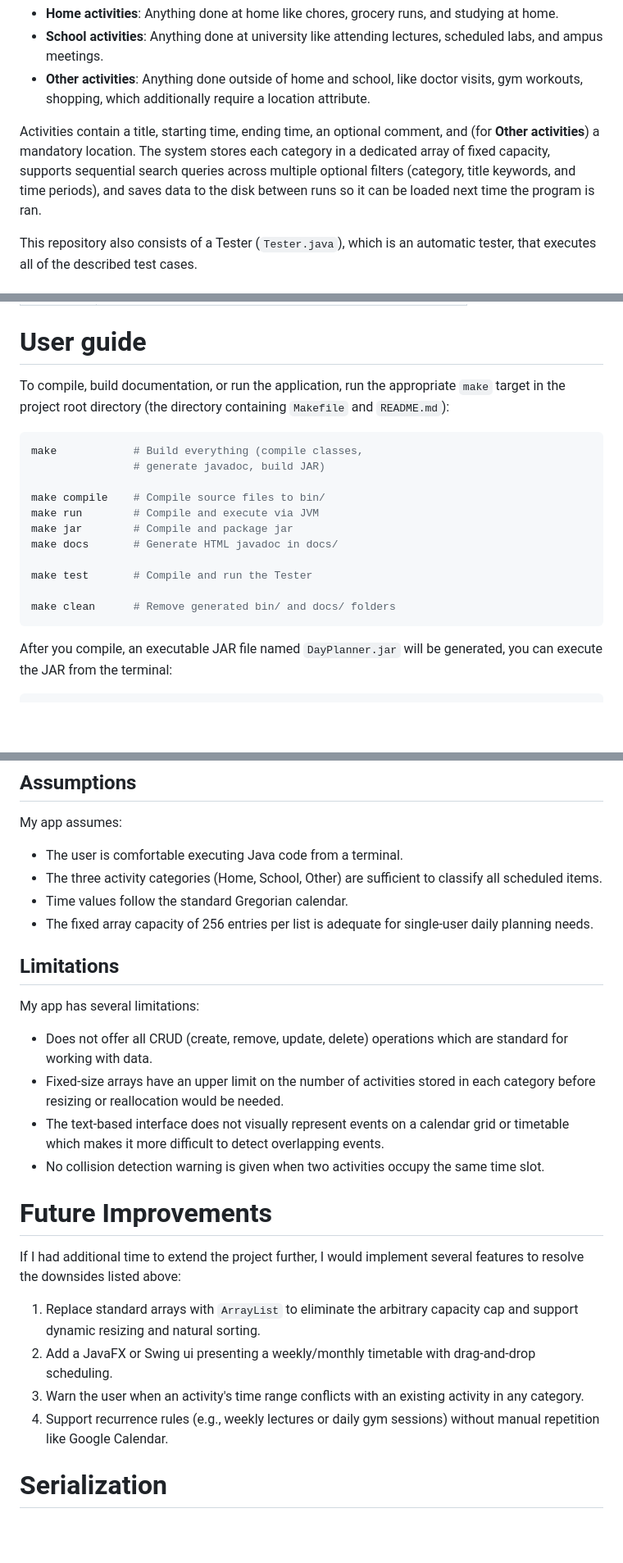
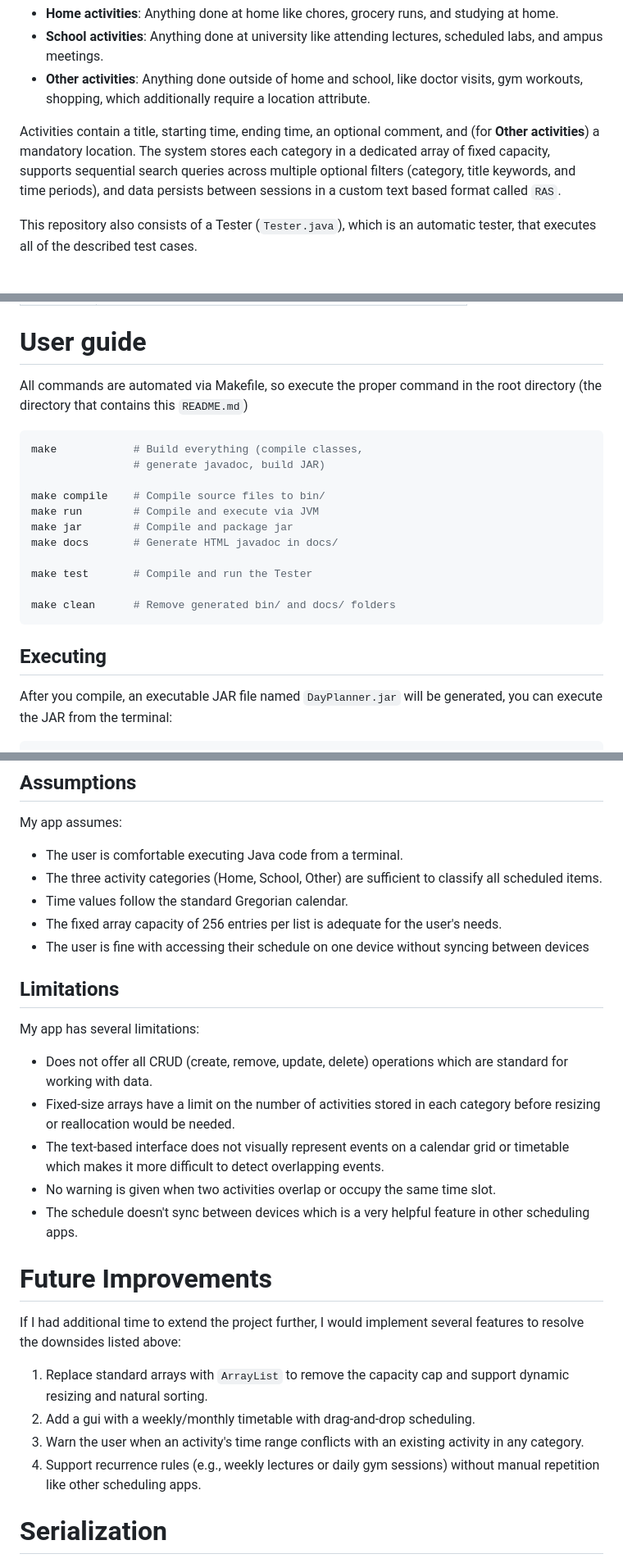
Before and after one commit to ayvacs/cis2430assignments, a Markdown page: README.md, 3 parts joined by grey strips. Shown at 82% size. GitHub-like rendering; blank space fills up the shorter version.

Commit message:
update documentation

````diff
--- a/README.md
+++ b/README.md
@@ -8,7 +8,7 @@ The DayPlanner program is a schedule management tool that allows the user to tra
 * **School activities**: Anything done at university like attending lectures, scheduled labs, and ampus meetings.
 * **Other activities**: Anything done outside of home and school, like doctor visits, gym workouts, shopping, which additionally require a location attribute.
 
-Activities contain a title, starting time, ending time, an optional comment, and (for **Other activities**) a mandatory location. The system stores each category in a dedicated array of fixed capacity, supports sequential search queries across multiple optional filters (category, title keywords, and time periods), and saves data to the disk between runs so it can be loaded next time the program is ran.
+Activities contain a title, starting time, ending time, an optional comment, and (for **Other activities**) a mandatory location. The system stores each category in a dedicated array of fixed capacity, supports sequential search queries across multiple optional filters (category, title keywords, and time periods), and data persists between sessions in a custom text based format called `RAS`.
 
 This repository also consists of a Tester (`Tester.java`), which is an automatic tester, that executes all of the described test cases.
 
@@ -23,7 +23,7 @@ This repository also consists of a Tester (`Tester.java`), which is an automatic
 
 # User guide
 
-To compile, build documentation, or run the application, run the appropriate `make` target in the project root directory (the directory containing `Makefile` and `README.md`):
+All commands are automated via Makefile, so execute the proper command in the root directory (the directory that contains this `README.md`)
 
 ```shell
 make            # Build everything (compile classes,
@@ -38,6 +38,8 @@ make test       # Compile and run the Tester
 
 make clean      # Remove generated bin/ and docs/ folders
 ```
+
+## Executing
 
 After you compile, an executable JAR file named `DayPlanner.jar` will be generated, you can execute the JAR from the terminal:
 
@@ -114,25 +116,27 @@ My app assumes:
 * The user is comfortable executing Java code from a terminal.
 * The three activity categories (Home, School, Other) are sufficient to classify all scheduled items.
 * Time values follow the standard Gregorian calendar.
-* The fixed array capacity of 256 entries per list is adequate for single-user daily planning needs.
+* The fixed array capacity of 256 entries per list is adequate for the user's needs.
+* The user is fine with accessing their schedule on one device without syncing between devices
 
 ## Limitations
 
 My app has several limitations:
 
 * Does not offer all CRUD (create, remove, update, delete) operations which are standard for working with data.
-* Fixed-size arrays have an upper limit on the number of activities stored in each category before resizing or reallocation would be needed.
+* Fixed-size arrays have a limit on the number of activities stored in each category before resizing or reallocation would be needed.
 * The text-based interface does not visually represent events on a calendar grid or timetable which makes it more difficult to detect overlapping events.
-* No collision detection warning is given when two activities occupy the same time slot.
+* No warning is given when two activities overlap or occupy the same time slot.
+* The schedule doesn't sync between devices which is a very helpful feature in other scheduling apps.
 
 # Future Improvements
 
 If I had additional time to extend the project further, I would implement several features to resolve the downsides listed above:
 
-1. Replace standard arrays with `ArrayList` to eliminate the arbitrary capacity cap and support dynamic resizing and natural sorting.
-2. Add a JavaFX or Swing ui presenting a weekly/monthly timetable with drag-and-drop scheduling.
+1. Replace standard arrays with `ArrayList` to remove the capacity cap and support dynamic resizing and natural sorting.
+2. Add a gui with a weekly/monthly timetable with drag-and-drop scheduling.
 3. Warn the user when an activity's time range conflicts with an existing activity in any category.
-5. Support recurrence rules (e.g., weekly lectures or daily gym sessions) without manual repetition like Google Calendar.
+5. Support recurrence rules (e.g., weekly lectures or daily gym sessions) without manual repetition like other scheduling apps.
 
 # Serialization
 
````
Also changed, not shown: other parts of README.md (+2 -2 lines).
